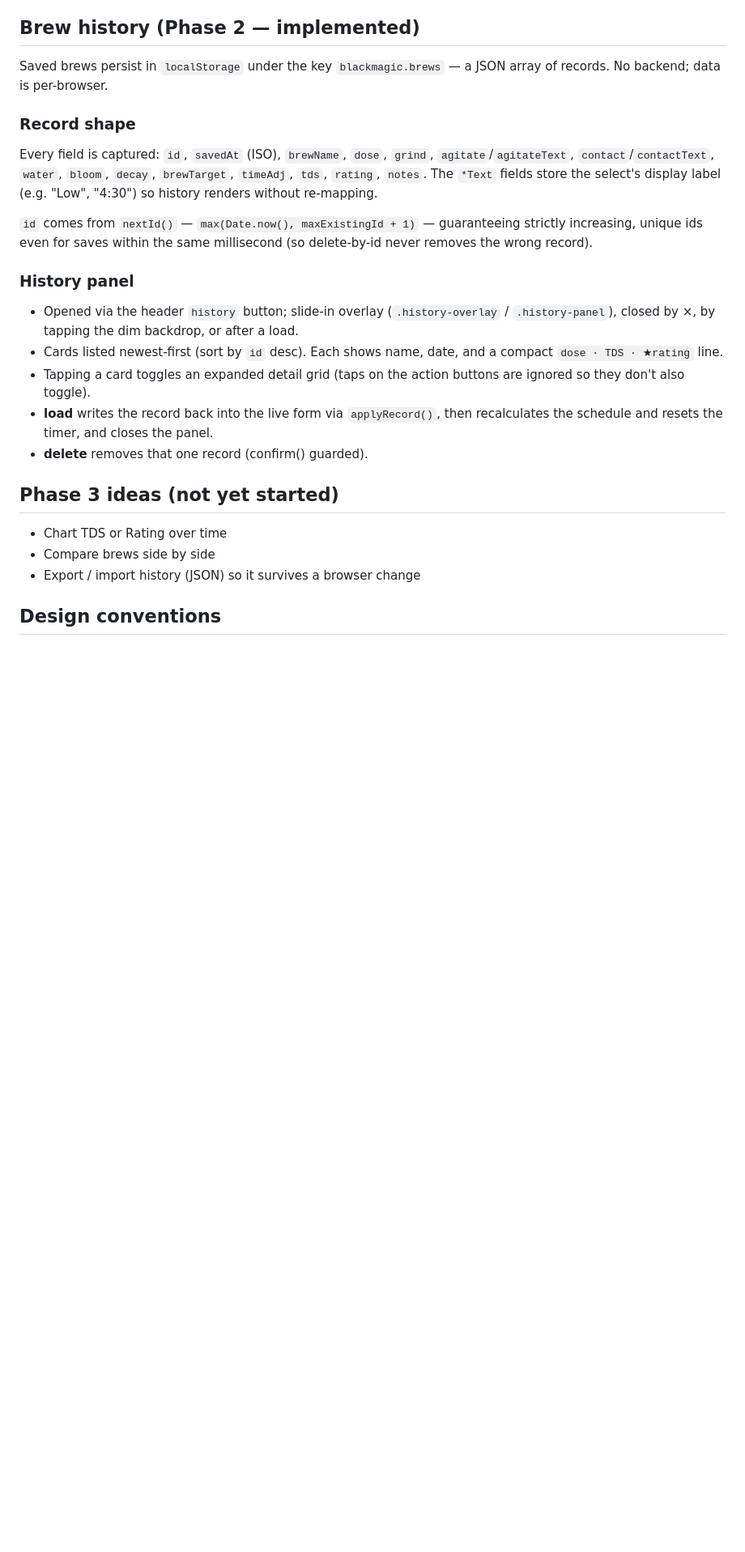
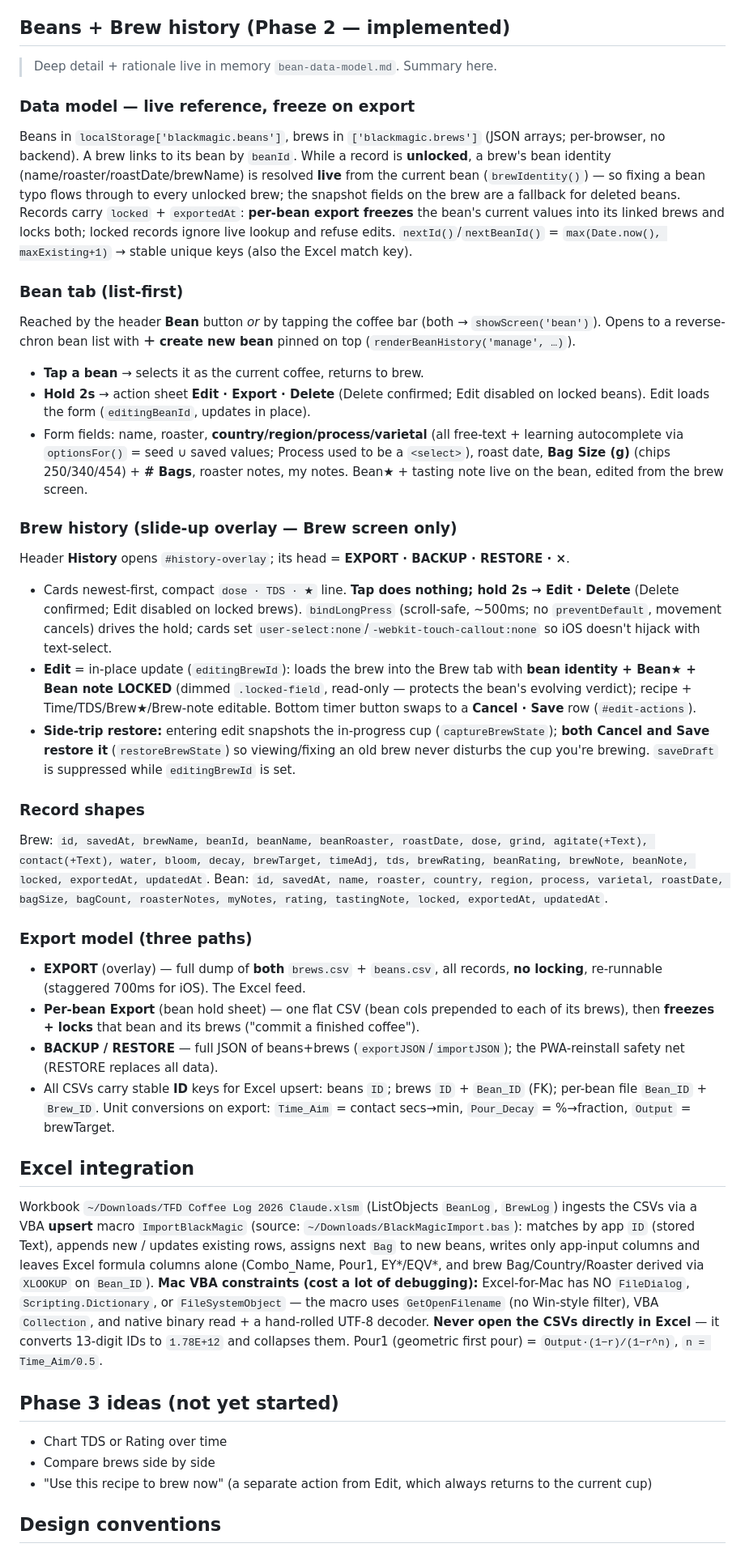
Before and after one commit to tfdunn/black-magic, a Markdown page: CLAUDE.md, the part around one of its changes. Shown at 81% size. Drawn GitHub-style; blank space fills up the shorter version.

Commit message:
Docs: bring CLAUDE.md current (bean tab, brew edit, export model, Excel)
Update CLAUDE.md to reflect the bean-tab overhaul, brew-history hold→edit/delete
with in-place edit + side-trip restore, the live-reference/freeze-on-export data
model, the three export paths (EXPORT both CSVs / per-bean lock / JSON backup),
and the Excel upsert-macro integration. Prep for the refinement-push handoff.

Co-Authored-By: Claude Opus 4.8 <noreply@anthropic.com>

```diff
--- a/CLAUDE.md
+++ b/CLAUDE.md
@@ -184,36 +186,84 @@ Brew★ for the next cup **without saving** (keeps coffee + recipe + Bean★). A
 - `.select-wrap` / `.select-overlay` — transparent native `<select>` over a
   formatted number+word display (Agitate)
 
-## Brew history (Phase 2 — implemented)
+## Beans + Brew history (Phase 2 — implemented)
 
-Saved brews persist in `localStorage` under the key `blackmagic.brews` — a JSON
-array of records. No backend; data is per-browser.
+> Deep detail + rationale live in memory `bean-data-model.md`. Summary here.
 
-### Record shape
-Every field is captured: `id`, `savedAt` (ISO), `brewName`, `dose`, `grind`,
-`agitate`/`agitateText`, `contact`/`contactText`, `water`, `bloom`, `decay`,
-`brewTarget`, `timeAdj`, `tds`, `rating`, `notes`. The `*Text` fields store the
-select's display label (e.g. "Low", "4:30") so history renders without re-mapping.
+### Data model — live reference, freeze on export
+Beans in `localStorage['blackmagic.beans']`, brews in `['blackmagic.brews']` (JSON
+arrays; per-browser, no backend). A brew links to its bean by `beanId`. While a
+record is **unlocked**, a brew's bean identity (name/roaster/roastDate/brewName) is
+resolved **live** from the current bean (`brewIdentity()`) — so fixing a bean typo
+flows through to every unlocked brew; the snapshot fields on the brew are a fallback
+for deleted beans. Records carry `locked` + `exportedAt`: **per-bean export freezes**
+the bean's current values into its linked brews and locks both; locked records ignore
+live lookup and refuse edits. `nextId()`/`nextBeanId()` = `max(Date.now(),
+maxExisting+1)` → stable unique keys (also the Excel match key).
 
-`id` comes from `nextId()` — `max(Date.now(), maxExistingId + 1)` — guaranteeing
-strictly increasing, unique ids even for saves within the same millisecond (so
-delete-by-id never removes the wrong record).
+### Bean tab (list-first)
+Reached by the header **Bean** button *or* by tapping the coffee bar (both →
+`showScreen('bean')`). Opens to a reverse-chron bean list with **＋ create new bean**
+pinned on top (`renderBeanHistory('manage', …)`).
+- **Tap a bean** → selects it as the current coffee, returns to brew.
+- **Hold 2s** → action sheet **Edit · Export · Delete** (Delete confirmed; Edit
+  disabled on locked beans). Edit loads the form (`editingBeanId`, updates in place).
+- Form fields: name, roaster, **country/region/process/varietal** (all free-text +
+  learning autocomplete via `optionsFor()` = seed ∪ saved values; Process used to be
+  a `<select>`), roast date, **Bag Size (g)** (chips 250/340/454) + **# Bags**,
+  roaster notes, my notes. Bean★ + tasting note live on the bean, edited from the brew screen.
 
-### History panel
-- Opened via the header `history` button; slide-in overlay (`.history-overlay` /
-  `.history-panel`), closed by ×, by tapping the dim backdrop, or after a load.
-- Cards listed newest-first (sort by `id` desc). Each shows name, date, and a
-  compact `dose · TDS · ★rating` line.
-- Tapping a card toggles an expanded detail grid (taps on the action buttons are
-  ignored so they don't also toggle).
-- **load** writes the record back into the live form via `applyRecord()`, then
-  recalculates the schedule and resets the timer, and closes the panel.
-- **delete** removes that one record (confirm() guarded).
+### Brew history (slide-up overlay — **Brew screen only**)
+Header **History** opens `#history-overlay`; its head = **EXPORT · BACKUP · RESTORE · ×**.
+- Cards newest-first, compact `dose · TDS · ★` line. **Tap does nothing; hold 2s →
+  Edit · Delete** (Delete confirmed; Edit disabled on locked brews). `bindLongPress`
+  (scroll-safe, ~500ms; no `preventDefault`, movement cancels) drives the hold; cards
+  set `user-select:none`/`-webkit-touch-callout:none` so iOS doesn't hijack with text-select.
+- **Edit** = in-place update (`editingBrewId`): loads the brew into the Brew tab with
+  **bean identity + Bean★ + Bean note LOCKED** (dimmed `.locked-field`, read-only —
+  protects the bean's evolving verdict); recipe + Time/TDS/Brew★/Brew-note editable.
+  Bottom timer button swaps to a **Cancel · Save** row (`#edit-actions`).
+- **Side-trip restore:** entering edit snapshots the in-progress cup
+  (`captureBrewState`); **both Cancel and Save restore it** (`restoreBrewState`) so
+  viewing/fixing an old brew never disturbs the cup you're brewing. `saveDraft` is
+  suppressed while `editingBrewId` is set.
+
+### Record shapes
+Brew: `id, savedAt, brewName, beanId, beanName, beanRoaster, roastDate, dose, grind,
+agitate(+Text), contact(+Text), water, bloom, decay, brewTarget, timeAdj, tds,
+brewRating, beanRating, brewNote, beanNote, locked, exportedAt, updatedAt`.
+Bean: `id, savedAt, name, roaster, country, region, process, varietal, roastDate,
+bagSize, bagCount, roasterNotes, myNotes, rating, tastingNote, locked, exportedAt, updatedAt`.
+
+### Export model (three paths)
+- **EXPORT** (overlay) — full dump of **both** `brews.csv` + `beans.csv`, all records,
+  **no locking**, re-runnable (staggered 700ms for iOS). The Excel feed.
+- **Per-bean Export** (bean hold sheet) — one flat CSV (bean cols prepended to each of
+  its brews), then **freezes + locks** that bean and its brews ("commit a finished coffee").
+- **BACKUP / RESTORE** — full JSON of beans+brews (`exportJSON`/`importJSON`); the
+  PWA-reinstall safety net (RESTORE replaces all data).
+- All CSVs carry stable **ID** keys for Excel upsert: beans `ID`; brews `ID` + `Bean_ID`
+  (FK); per-bean file `Bean_ID` + `Brew_ID`. Unit conversions on export: `Time_Aim` =
+  contact secs→min, `Pour_Decay` = %→fraction, `Output` = brewTarget.
+
+## Excel integration
+Workbook `~/Downloads/TFD Coffee Log 2026 Claude.xlsm` (ListObjects `BeanLog`,
+`BrewLog`) ingests the CSVs via a VBA **upsert** macro `ImportBlackMagic` (source:
+`~/Downloads/BlackMagicImport.bas`): matches by app `ID` (stored Text), appends new /
+updates existing rows, assigns next `Bag` to new beans, writes only app-input columns
+and leaves Excel formula columns alone (Combo_Name, Pour1, EY*/EQV*, and brew
+Bag/Country/Roaster derived via `XLOOKUP` on `Bean_ID`). **Mac VBA constraints (cost a
+lot of debugging):** Excel-for-Mac has NO `FileDialog`, `Scripting.Dictionary`, or
+`FileSystemObject` — the macro uses `GetOpenFilename` (no Win-style filter), VBA
+`Collection`, and native binary read + a hand-rolled UTF-8 decoder. **Never open the
+CSVs directly in Excel** — it converts 13-digit IDs to `1.78E+12` and collapses them.
+Pour1 (geometric first pour) = `Output·(1−r)/(1−r^n)`, `n = Time_Aim/0.5`.
 
 ## Phase 3 ideas (not yet started)
 - Chart TDS or Rating over time
 - Compare brews side by side
-- Export / import history (JSON) so it survives a browser change
+- "Use this recipe to brew now" (a separate action from Edit, which always returns to
+  the current cup)
 
 ## Design conventions
 Refined via a Claude Design pass; tokens live in `:root` in `index.html`.
```
Also changed, not shown: other parts of CLAUDE.md (+5 -3 lines).
